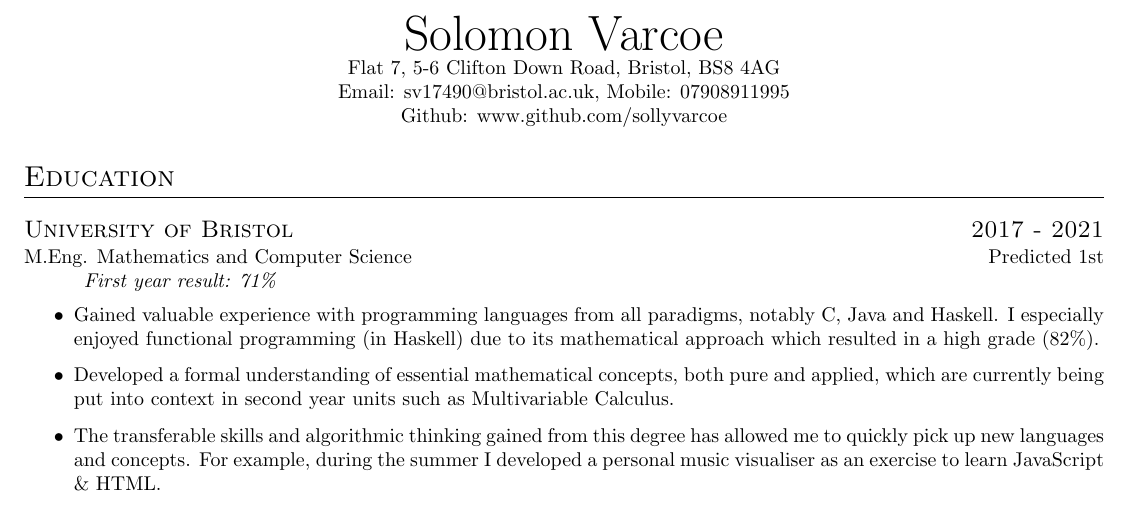
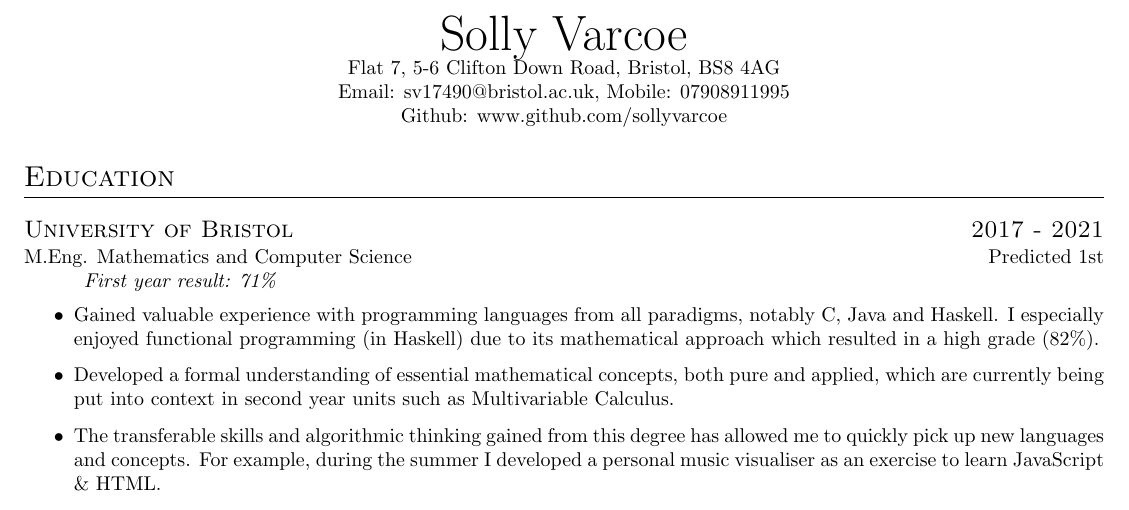
Before and after one commit to sollyvarcoe/Curriculum-Vitae, a LaTeX CV (cv.tex): part of the page, cut so that both start at the same text. Compiled offline with pdfLaTeX.

Commit message:
changed name

```diff
--- a/cv.tex
+++ b/cv.tex
@@ -1,7 +1,7 @@
 \documentclass{cvclass}
 \begin{document}
 \titlespacing*{\subsection}{0pt}{\baselineskip}{1pt}
-\name{Solomon Varcoe}
+\name{Solly Varcoe}
 \address{Flat 7, 5-6 Clifton Down Road, Bristol, BS8 4AG}
 \address{Email: sv17490@bristol.ac.uk, Mobile: 07908911995}
 \address{Github: www.github.com/sollyvarcoe}
```
Also changed, not shown: cv.pdf, 1 other file.
